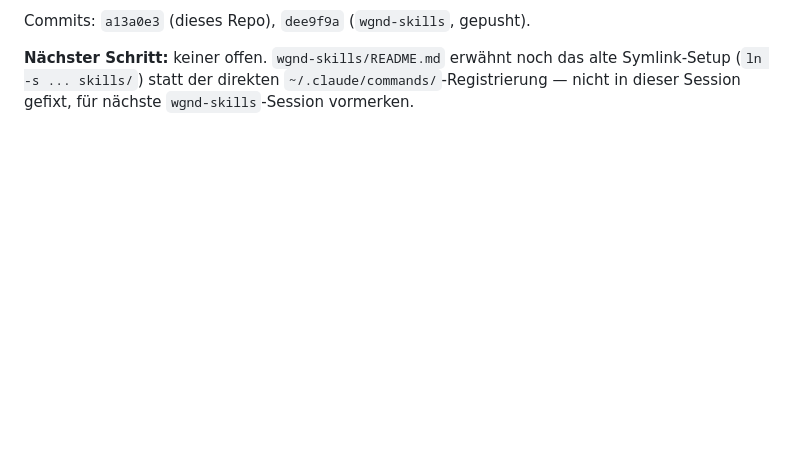
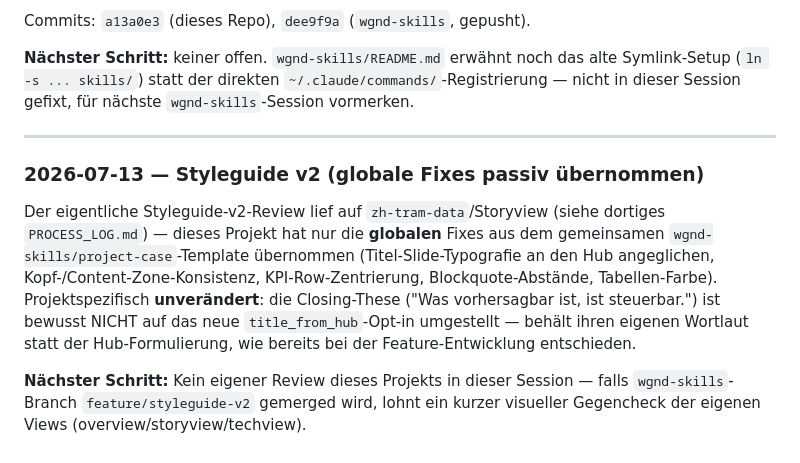
Before and after one commit to kaywiegand/zh-tram-flow, a Markdown page: PROCESS_LOG.md, the part around the change. Rendered like a GitHub page; blank space fills up the shorter version.

Commit message:
docs: PROCESS_LOG — Styleguide-v2 globale Fixes passiv übernommen (Referenz auf zh-tram-data-Review)

```diff
--- a/PROCESS_LOG.md
+++ b/PROCESS_LOG.md
@@ -2038,3 +2038,19 @@ Commits: `a13a0e3` (dieses Repo), `dee9f9a` (`wgnd-skills`, gepusht).
 **Nächster Schritt:** keiner offen. `wgnd-skills/README.md` erwähnt noch das alte
 Symlink-Setup (`ln -s ... skills/`) statt der direkten `~/.claude/commands/`-Registrierung —
 nicht in dieser Session gefixt, für nächste `wgnd-skills`-Session vormerken.
+
+---
+
+### 2026-07-13 — Styleguide v2 (globale Fixes passiv übernommen)
+
+Der eigentliche Styleguide-v2-Review lief auf `zh-tram-data`/Storyview (siehe dortiges
+`PROCESS_LOG.md`) — dieses Projekt hat nur die **globalen** Fixes aus dem gemeinsamen
+`wgnd-skills/project-case`-Template übernommen (Titel-Slide-Typografie an den Hub angeglichen,
+Kopf-/Content-Zone-Konsistenz, KPI-Row-Zentrierung, Blockquote-Abstände, Tabellen-Farbe).
+Projektspezifisch **unverändert**: die Closing-These ("Was vorhersagbar ist, ist steuerbar.")
+ist bewusst NICHT auf das neue `title_from_hub`-Opt-in umgestellt — behält ihren eigenen
+Wortlaut statt der Hub-Formulierung, wie bereits bei der Feature-Entwicklung entschieden.
+
+**Nächster Schritt:** Kein eigener Review dieses Projekts in dieser Session — falls
+`wgnd-skills`-Branch `feature/styleguide-v2` gemerged wird, lohnt ein kurzer visueller
+Gegencheck der eigenen Views (overview/storyview/techview).
```
